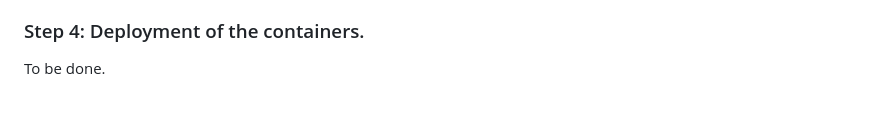
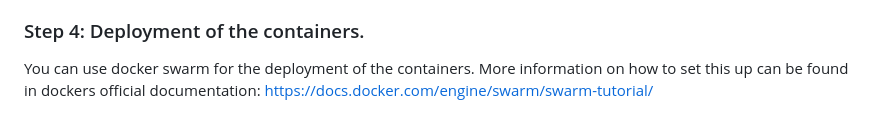
Before and after one commit to UzL-PrivSec/PrivAgE, a Markdown page: README.md, the part around the change. GitHub-like rendering.

```diff
--- a/README.md
+++ b/README.md
@@ -50,4 +50,5 @@ The command is essentially the same for both with minimal changes for more reada
 **IMPORTANT NOTE:** The building process might take a while and can on some systems include some warnings, which might be displayed in red. Do not worry those do not mean that anything is broken. The software should still work as intended as long as the build process does complete all specified steps.
 
 ### Step 4: Deployment of the containers.
-To be done.
+You can use docker swarm for the deployment of the containers.
+More information on how to set this up can be found in dockers official documentation: https://docs.docker.com/engine/swarm/swarm-tutorial/
```
